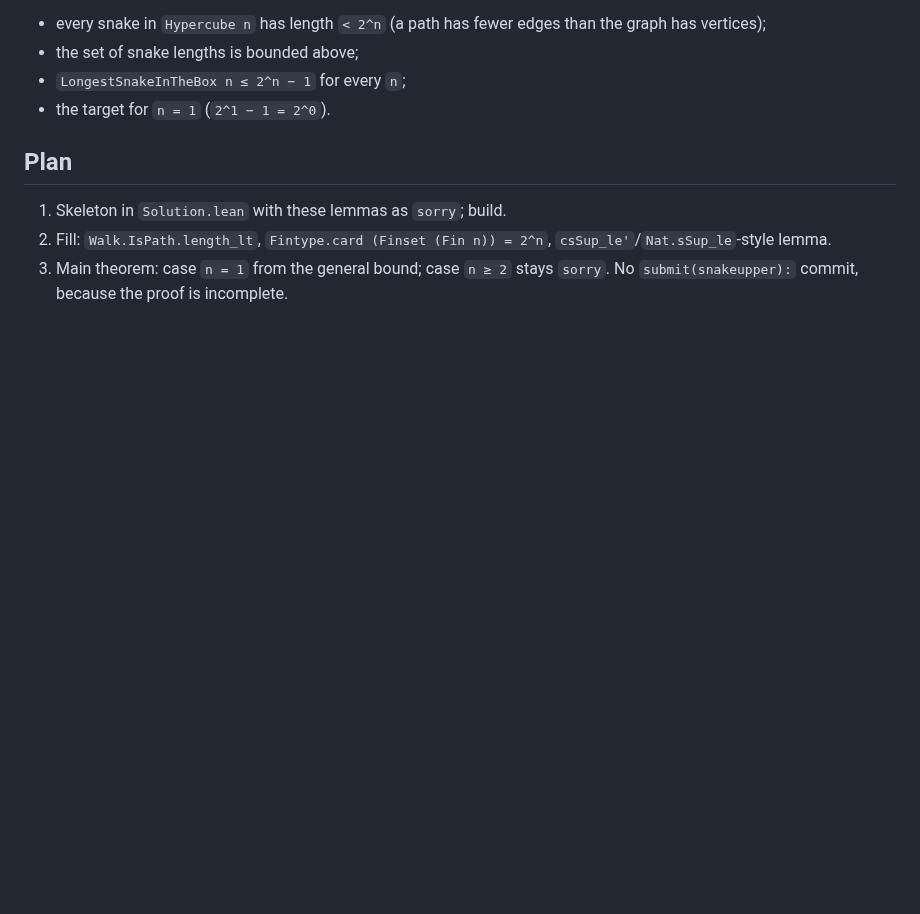
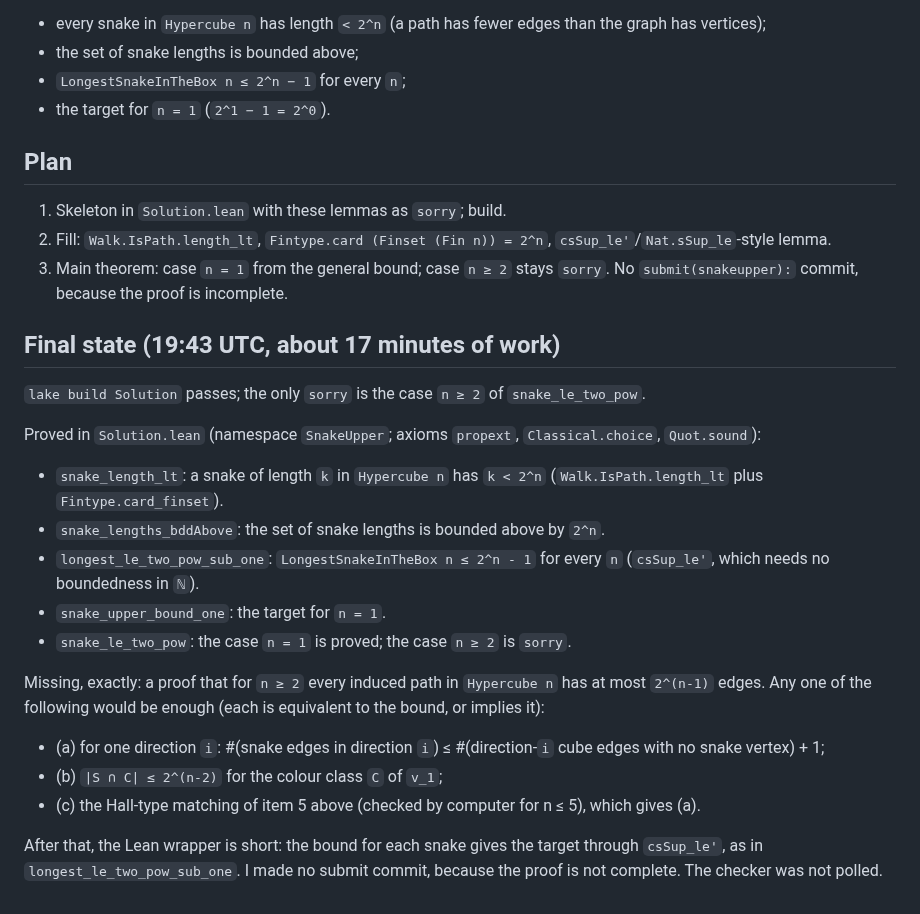
Before and after one commit to danielpuri1901/erdos-lean-formalization, a Markdown page: NOTES.md, the part around the change. Drawn GitHub-style; blank space fills up the shorter version.

Commit message:
run(snakeupper): record final state and what is missing
Claude-Session: https://claude.ai/code/session_01DBdt3BGC31hGV2sKp475ou

```diff
--- a/NOTES.md
+++ b/NOTES.md
@@ -67,3 +67,26 @@ Partial statement chosen (all n, no extra hypotheses):
 2. Fill: `Walk.IsPath.length_lt`, `Fintype.card (Finset (Fin n)) = 2^n`, `csSup_le'`/`Nat.sSup_le`-style lemma.
 3. Main theorem: case `n = 1` from the general bound; case `n ≥ 2` stays `sorry`.
    No `submit(snakeupper):` commit, because the proof is incomplete.
+
+## Final state (19:43 UTC, about 17 minutes of work)
+
+`lake build Solution` passes; the only `sorry` is the case `n ≥ 2` of `snake_le_two_pow`.
+
+Proved in `Solution.lean` (namespace `SnakeUpper`; axioms `propext`, `Classical.choice`, `Quot.sound`):
+
+- `snake_length_lt`: a snake of length `k` in `Hypercube n` has `k < 2^n` (`Walk.IsPath.length_lt` plus `Fintype.card_finset`).
+- `snake_lengths_bddAbove`: the set of snake lengths is bounded above by `2^n`.
+- `longest_le_two_pow_sub_one`: `LongestSnakeInTheBox n ≤ 2^n - 1` for every `n` (`csSup_le'`, which needs no boundedness in `ℕ`).
+- `snake_upper_bound_one`: the target for `n = 1`.
+- `snake_le_two_pow`: the case `n = 1` is proved; the case `n ≥ 2` is `sorry`.
+
+Missing, exactly: a proof that for `n ≥ 2` every induced path in `Hypercube n` has at most `2^(n-1)` edges.
+Any one of the following would be enough (each is equivalent to the bound, or implies it):
+
+- (a) for one direction `i`: #(snake edges in direction `i`) ≤ #(direction-`i` cube edges with no snake vertex) + 1;
+- (b) `|S ∩ C| ≤ 2^(n-2)` for the colour class `C` of `v_1`;
+- (c) the Hall-type matching of item 5 above (checked by computer for n ≤ 5), which gives (a).
+
+After that, the Lean wrapper is short: the bound for each snake gives the target through `csSup_le'`, as in `longest_le_two_pow_sub_one`.
+I made no submit commit, because the proof is not complete.
+The checker was not polled.
```
